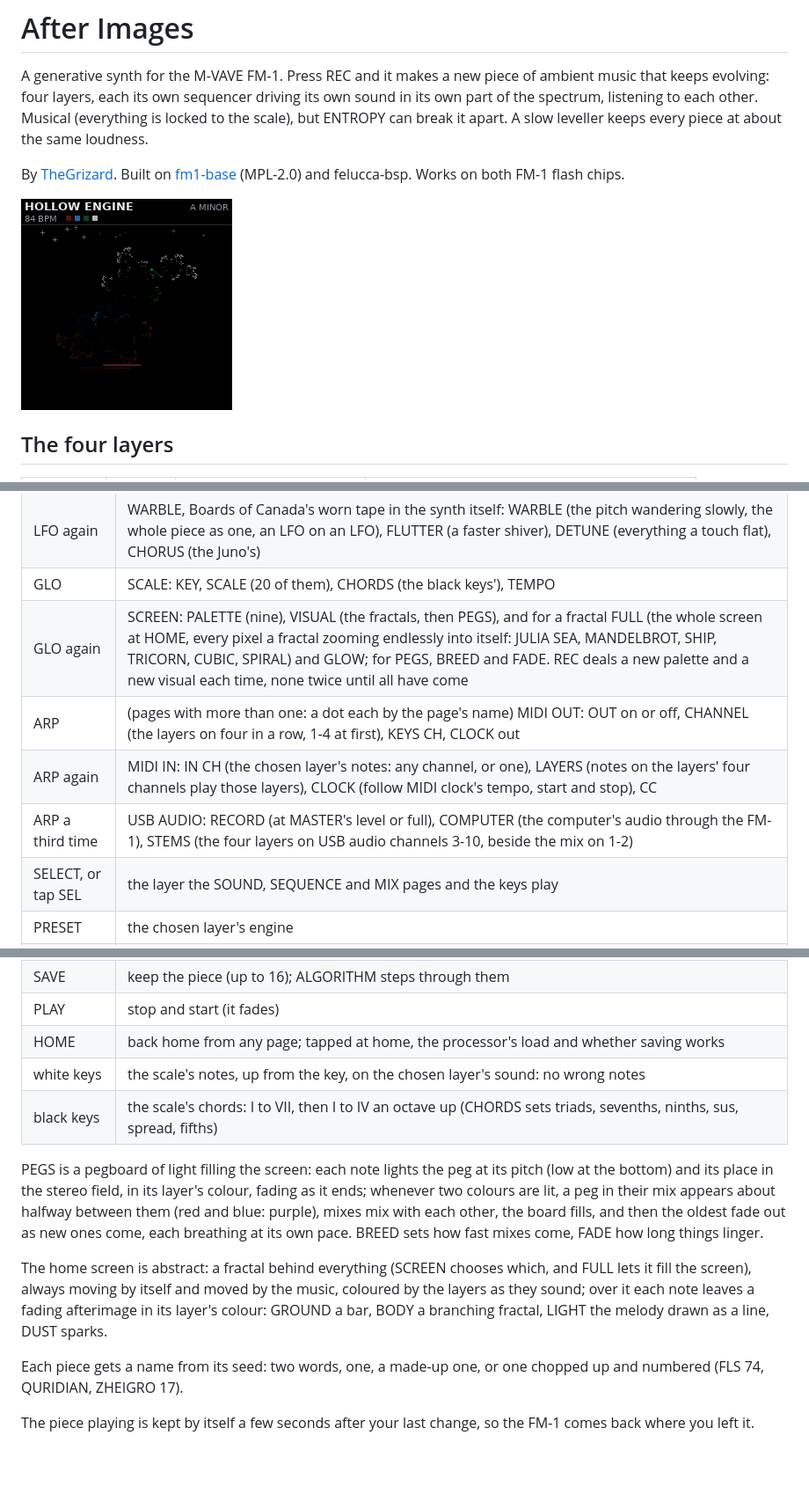
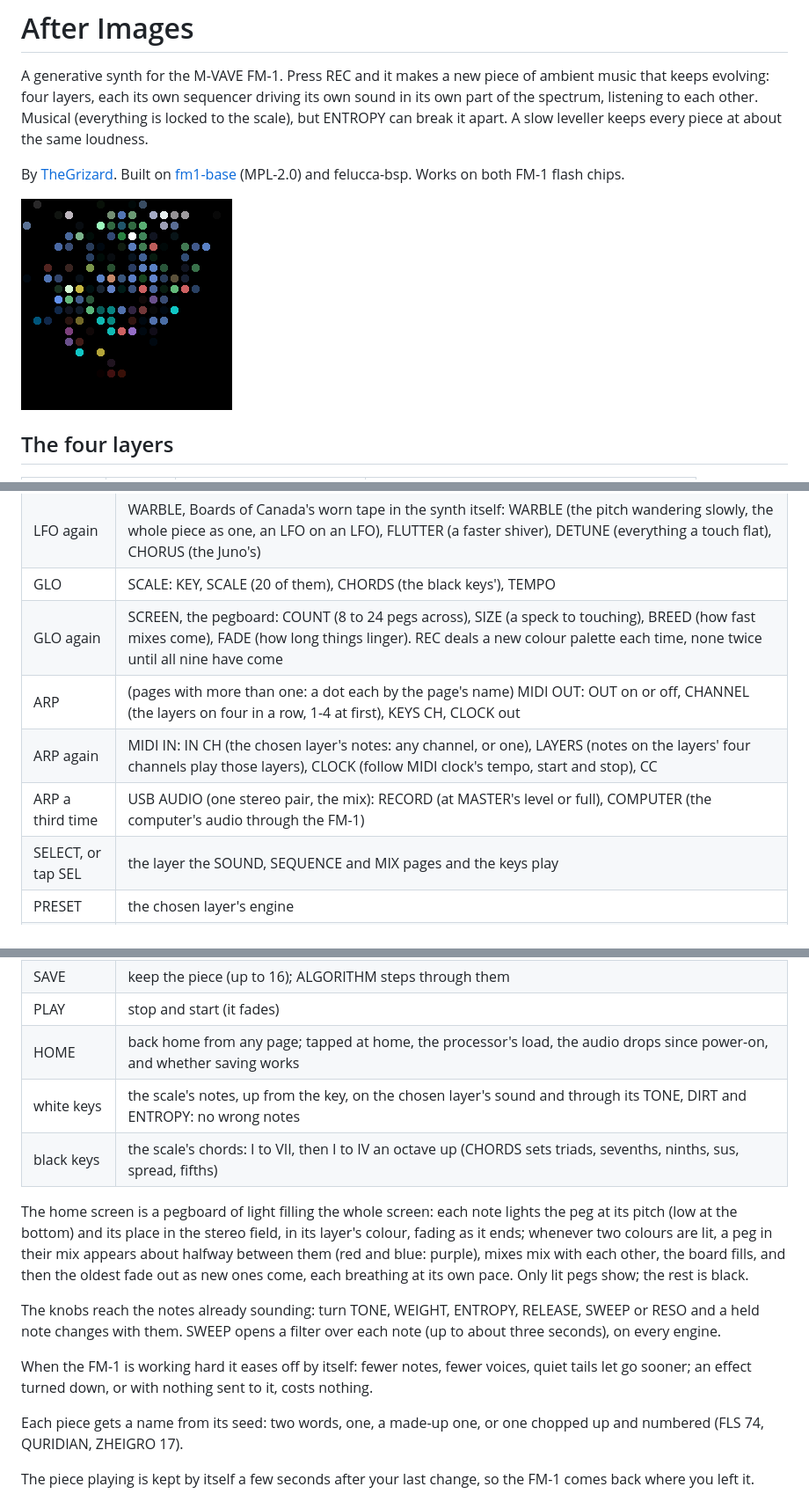
Before and after one commit to TheGrizard/After-Images, a Markdown page: README.md, 3 parts joined by grey strips. Shown at 88% size. Rendered like a GitHub page; pictures changed too: docs/screen.png; blank space fills up the shorter version.

```diff
--- a/README.md
+++ b/README.md
@@ -56,10 +56,10 @@ stays clear.
 | LFO | MOTION: LINK, WARP (swing and phrases that speed up and slow down), FLOW (slow random movement), CHAOS (ratchets, skips) |
 | LFO again | WARBLE, Boards of Canada's worn tape in the synth itself: WARBLE (the pitch wandering slowly, the whole piece as one, an LFO on an LFO), FLUTTER (a faster shiver), DETUNE (everything a touch flat), CHORUS (the Juno's) |
 | GLO | SCALE: KEY, SCALE (20 of them), CHORDS (the black keys'), TEMPO |
-| GLO again | SCREEN: PALETTE (nine), VISUAL (the fractals, then PEGS), and for a fractal FULL (the whole screen at HOME, every pixel a fractal zooming endlessly into itself: JULIA SEA, MANDELBROT, SHIP, TRICORN, CUBIC, SPIRAL) and GLOW; for PEGS, BREED and FADE. REC deals a new palette and a new visual each time, none twice until all have come |
+| GLO again | SCREEN, the pegboard: COUNT (8 to 24 pegs across), SIZE (a speck to touching), BREED (how fast mixes come), FADE (how long things linger). REC deals a new colour palette each time, none twice until all nine have come |
 | ARP | (pages with more than one: a dot each by the page's name) MIDI OUT: OUT on or off, CHANNEL (the layers on four in a row, 1-4 at first), KEYS CH, CLOCK out |
 | ARP again | MIDI IN: IN CH (the chosen layer's notes: any channel, or one), LAYERS (notes on the layers' four channels play those layers), CLOCK (follow MIDI clock's tempo, start and stop), CC |
-| ARP a third time | USB AUDIO: RECORD (at MASTER's level or full), COMPUTER (the computer's audio through the FM-1), STEMS (the four layers on USB audio channels 3-10, beside the mix on 1-2) |
+| ARP a third time | USB AUDIO (one stereo pair, the mix): RECORD (at MASTER's level or full), COMPUTER (the computer's audio through the FM-1) |
 | SELECT, or tap SEL | the layer the SOUND, SEQUENCE and MIX pages and the keys play |
 | PRESET | the chosen layer's engine |
 | REC | a new piece at a new tempo (65 to 110 BPM; your key and scale kept), featuring one effect: shimmer, reverse echo, a grain cloud, frozen grains, folded, crushed, wide space or HAZE (warble, chorus, flat, dark, BOARDS), dealt so none comes twice in a row |
@@ -68,19 +68,20 @@ stays clear.
 | OCT- / OCT+ | back and forward through the pieces REC replaced |
 | SAVE | keep the piece (up to 16); ALGORITHM steps through them |
 | PLAY | stop and start (it fades) |
-| HOME | back home from any page; tapped at home, the processor's load and whether saving works |
-| white keys | the scale's notes, up from the key, on the chosen layer's sound: no wrong notes |
+| HOME | back home from any page; tapped at home, the processor's load, the audio drops since power-on, and whether saving works |
+| white keys | the scale's notes, up from the key, on the chosen layer's sound and through its TONE, DIRT and ENTROPY: no wrong notes |
 | black keys | the scale's chords: I to VII, then I to IV an octave up (CHORDS sets triads, sevenths, ninths, sus, spread, fifths) |
 
-PEGS is a pegboard of light filling the screen: each note lights the peg at its pitch (low at the bottom) and its place in
-the stereo field, in its layer's colour, fading as it ends; whenever two colours are lit, a peg in their mix appears
-about halfway between them (red and blue: purple), mixes mix with each other, the board fills, and then the oldest
-fade out as new ones come, each breathing at its own pace. BREED sets how fast mixes come, FADE how long things linger.
+The home screen is a pegboard of light filling the whole screen: each note lights the peg at its pitch (low at the
+bottom) and its place in the stereo field, in its layer's colour, fading as it ends; whenever two colours are lit, a peg
+in their mix appears about halfway between them (red and blue: purple), mixes mix with each other, the board fills,
+and then the oldest fade out as new ones come, each breathing at its own pace. Only lit pegs show; the rest is black.
 
-The home screen is abstract: a fractal behind everything (SCREEN chooses which, and FULL lets it fill the screen),
-always moving by itself and moved by the music, coloured by the layers as they sound;
-over it each note leaves a fading afterimage in its layer's colour: GROUND a bar, BODY a branching fractal, LIGHT the
-melody drawn as a line, DUST sparks.
+The knobs reach the notes already sounding: turn TONE, WEIGHT, ENTROPY, RELEASE, SWEEP or RESO and a held note
+changes with them. SWEEP opens a filter over each note (up to about three seconds), on every engine.
+
+When the FM-1 is working hard it eases off by itself: fewer notes, fewer voices, quiet tails let go sooner; an
+effect turned down, or with nothing sent to it, costs nothing.
 
 Each piece gets a name from its seed: two words, one, a made-up one, or one chopped up and numbered (FLS 74,
 QURIDIAN, ZHEIGRO 17).
```
Also changed, not shown: app/site/landing.md (+2 -2 lines), 10 other files.
